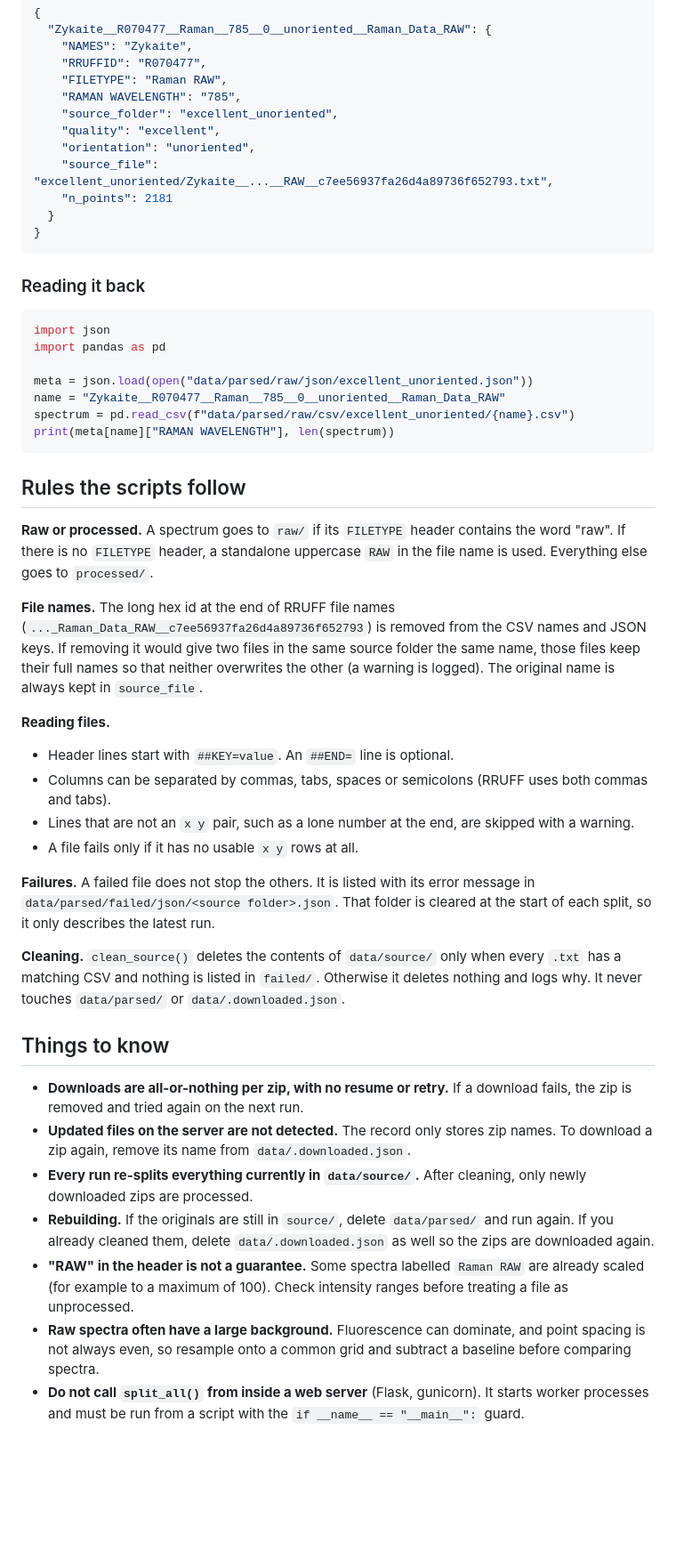
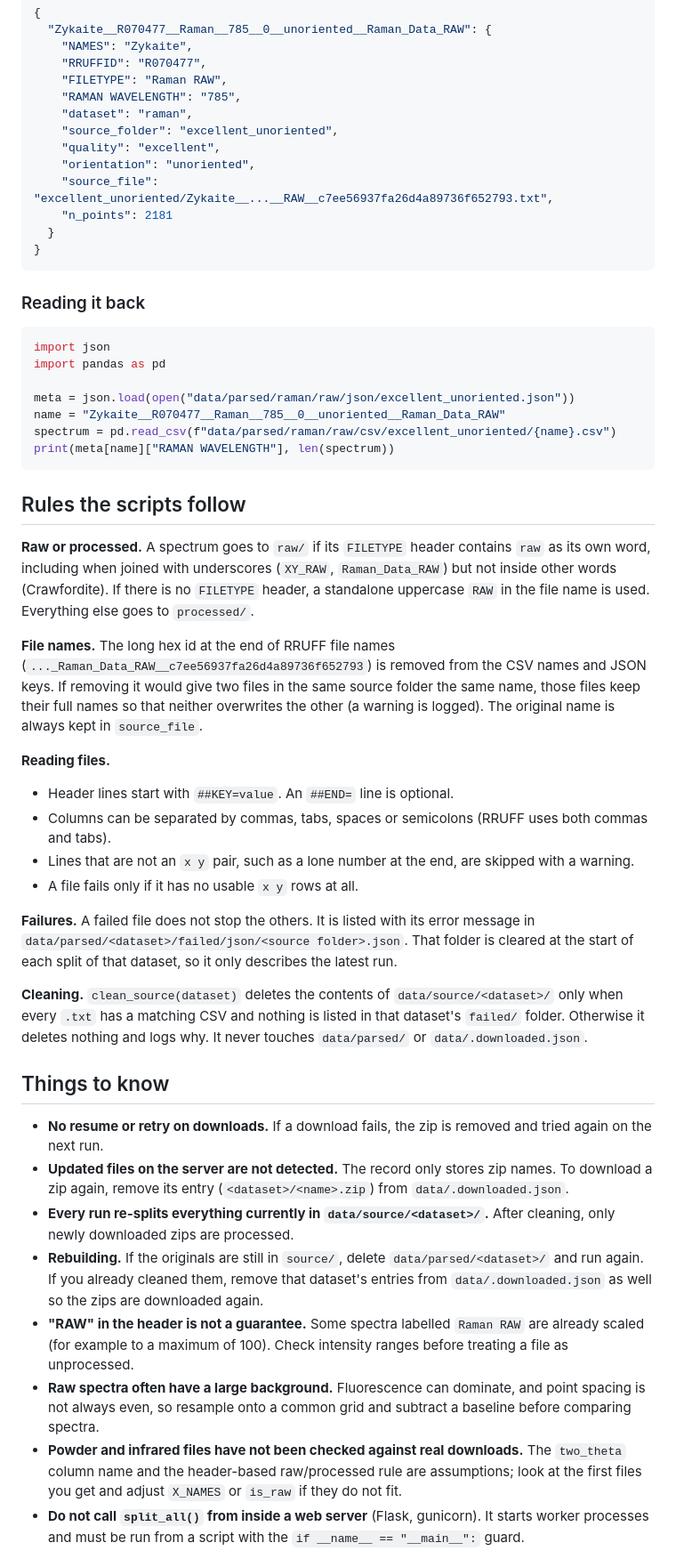
Before and after one commit to WilmerGaspar/spectral-identifier-v1, a Markdown page: util/readme.md, the part around one of its changes. Shown at 89% size. Rendered like a GitHub page; blank space fills up the shorter version.

````diff
--- a/util/readme.md
+++ b/util/readme.md
@@ -67,6 +154,7 @@ and the value holds every header field from the original file plus these added f
     "RRUFFID": "R070477",
     "FILETYPE": "Raman RAW",
     "RAMAN WAVELENGTH": "785",
+    "dataset": "raman",
     "source_folder": "excellent_unoriented",
     "quality": "excellent",
     "orientation": "unoriented",
@@ -82,23 +170,24 @@ and the value holds every header field from the original file plus these added f
 import json
 import pandas as pd
 
-meta = json.load(open("data/parsed/raw/json/excellent_unoriented.json"))
+meta = json.load(open("data/parsed/raman/raw/json/excellent_unoriented.json"))
 name = "Zykaite__R070477__Raman__785__0__unoriented__Raman_Data_RAW"
-spectrum = pd.read_csv(f"data/parsed/raw/csv/excellent_unoriented/{name}.csv")
+spectrum = pd.read_csv(f"data/parsed/raman/raw/csv/excellent_unoriented/{name}.csv")
 print(meta[name]["RAMAN WAVELENGTH"], len(spectrum))
 ```
 
 ## Rules the scripts follow
 
-**Raw or processed.** A spectrum goes to `raw/` if its `FILETYPE` header contains the word
-"raw". If there is no `FILETYPE` header, a standalone uppercase `RAW` in the file name is used.
+**Raw or processed.** A spectrum goes to `raw/` if its `FILETYPE` header contains `raw` as its own
+word, including when joined with underscores (`XY_RAW`, `Raman_Data_RAW`) but not inside other words
+(Crawfordite). If there is no `FILETYPE` header, a standalone uppercase `RAW` in the file name is used.
 Everything else goes to `processed/`.
 
 **File names.** The long hex id at the end of RRUFF file names
-(`..._Raman_Data_RAW__c7ee56937fa26d4a89736f652793`) is removed from the CSV names and JSON
-keys. If removing it would give two files in the same source folder the same name, those files
-keep their full names so that neither overwrites the other (a warning is logged). The original
-name is always kept in `source_file`.
+(`..._Raman_Data_RAW__c7ee56937fa26d4a89736f652793`) is removed from the CSV names and JSON keys.
+If removing it would give two files in the same source folder the same name, those files keep their
+full names so that neither overwrites the other (a warning is logged). The original name is always
+kept in `source_file`.
 
 **Reading files.**
 - Header lines start with `##KEY=value`. An `##END=` line is optional.
@@ -107,28 +196,31 @@ name is always kept in `source_file`.
 - A file fails only if it has no usable `x y` rows at all.
 
 **Failures.** A failed file does not stop the others. It is listed with its error message in
-`data/parsed/failed/json/<source folder>.json`. That folder is cleared at the start of each
-split, so it only describes the latest run.
+`data/parsed/<dataset>/failed/json/<source folder>.json`. That folder is cleared at the start of each
+split of that dataset, so it only describes the latest run.
 
-**Cleaning.** `clean_source()` deletes the contents of `data/source/` only when every
-`.txt` has a matching CSV and nothing is listed in `failed/`. Otherwise it deletes nothing and
-logs why. It never touches `data/parsed/` or `data/.downloaded.json`.
+**Cleaning.** `clean_source(dataset)` deletes the contents of `data/source/<dataset>/` only when every
+`.txt` has a matching CSV and nothing is listed in that dataset's `failed/` folder. Otherwise it
+deletes nothing and logs why. It never touches `data/parsed/` or `data/.downloaded.json`.
 
 ## Things to know
 
-- **Downloads are all-or-nothing per zip, with no resume or retry.** If a download fails, the
-  zip is removed and tried again on the next run.
-- **Updated files on the server are not detected.** The record only stores zip names. To
-  download a zip again, remove its name from `data/.downloaded.json`.
-- **Every run re-splits everything currently in `data/source/`.** After cleaning, only newly
+- **No resume or retry on downloads.** If a download fails, the zip is removed and tried again on the
+  next run.
+- **Updated files on the server are not detected.** The record only stores zip names. To download a
+  zip again, remove its entry (`<dataset>/<name>.zip`) from `data/.downloaded.json`.
+- **Every run re-splits everything currently in `data/source/<dataset>/`.** After cleaning, only newly
   downloaded zips are processed.
-- **Rebuilding.** If the originals are still in `source/`, delete `data/parsed/` and run again.
-  If you already cleaned them, delete `data/.downloaded.json` as well so the zips are downloaded again.
-- **"RAW" in the header is not a guarantee.** Some spectra labelled `Raman RAW` are
-  already scaled (for example to a maximum of 100). Check intensity ranges before treating a
-  file as unprocessed.
-- **Raw spectra often have a large background.** Fluorescence can dominate, and point spacing
-  is not always even, so resample onto a common grid and subtract a baseline before comparing spectra.
+- **Rebuilding.** If the originals are still in `source/`, delete `data/parsed/<dataset>/` and run
+  again. If you already cleaned them, remove that dataset's entries from `data/.downloaded.json` as
+  well so the zips are downloaded again.
+- **"RAW" in the header is not a guarantee.** Some spectra labelled `Raman RAW` are already scaled
+  (for example to a maximum of 100). Check intensity ranges before treating a file as unprocessed.
+- **Raw spectra often have a large background.** Fluorescence can dominate, and point spacing is not
+  always even, so resample onto a common grid and subtract a baseline before comparing spectra.
+- **Powder and infrared files have not been checked against real downloads.** The `two_theta`
+  column name and the header-based raw/processed rule are assumptions; look at the first files you
+  get and adjust `X_NAMES` or `is_raw` if they do not fit.
 - **Do not call `split_all()` from inside a web server** (Flask, gunicorn). It starts worker
   processes and must be run from a script with the `if __name__ == "__main__":` guard.
 
````
Also changed, not shown: other parts of util/readme.md (+112 -25 lines).
